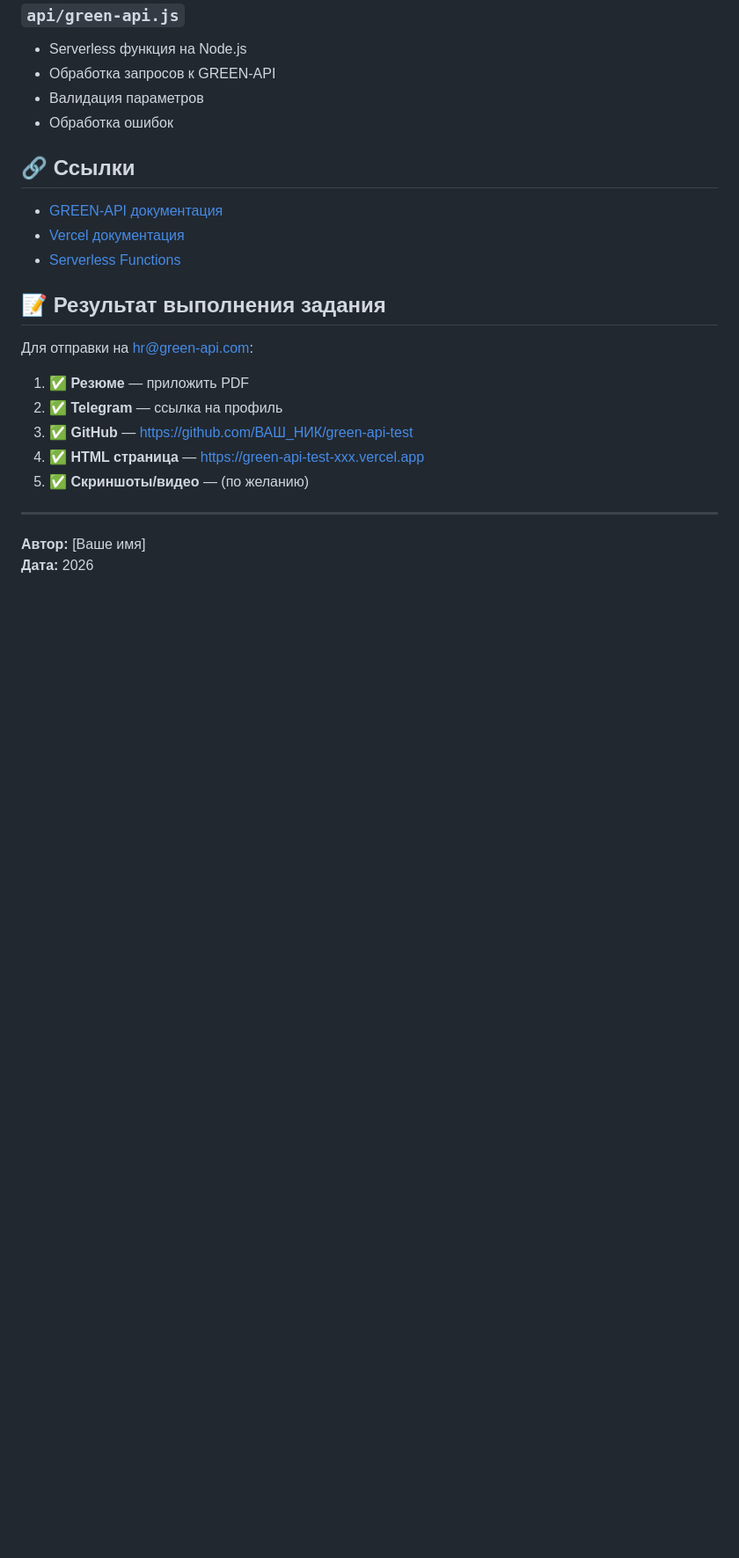
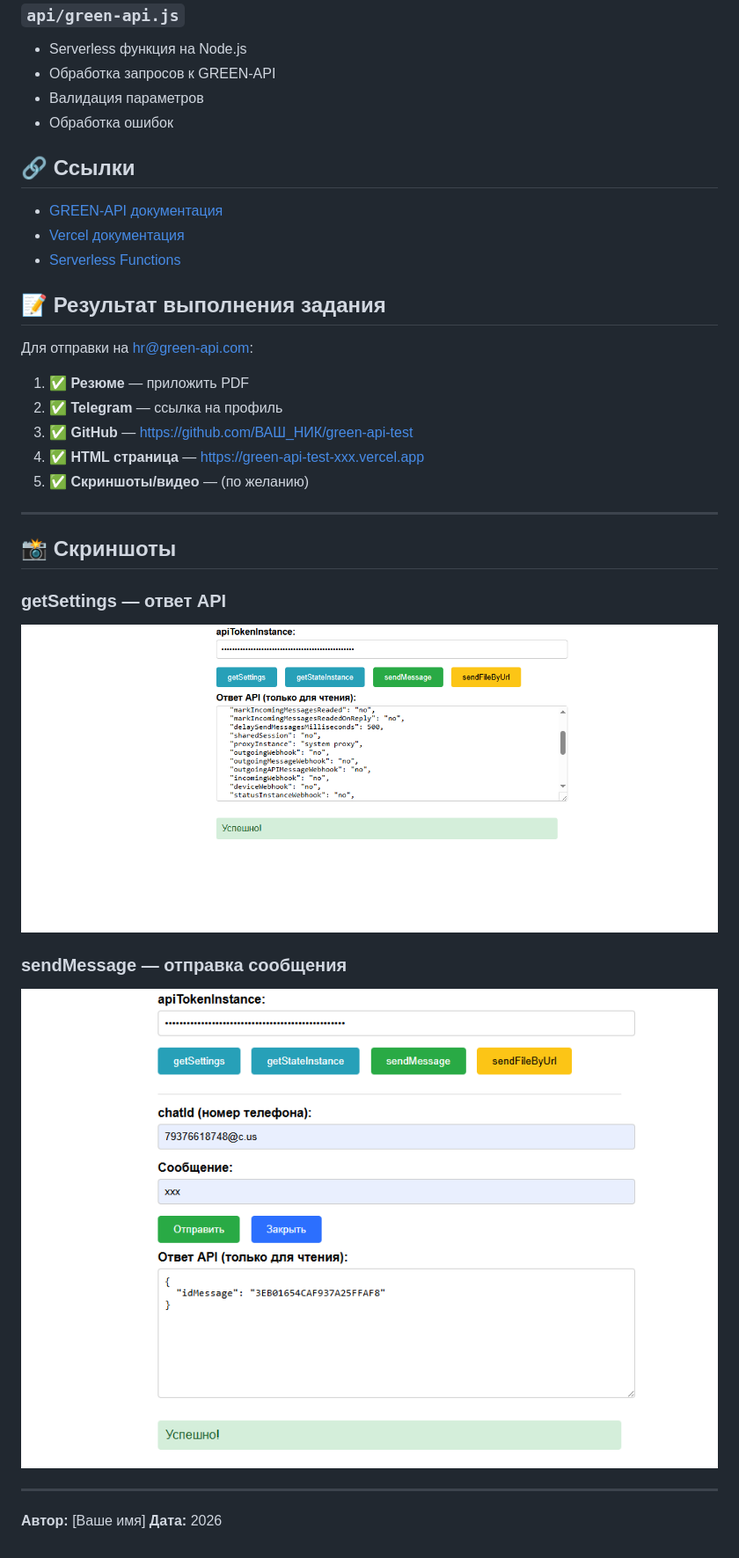
Before and after one commit to Aisrefot-Reed/Green_api_test, a Markdown page: README.md, the part around the change. Shown at 88% size. GitHub-like rendering; pictures changed too: public/screenshot.png (added), public/screenshot1.png (added); blank space fills up the shorter version.

Commit message:
add sc

```diff
--- a/README.md
+++ b/README.md
@@ -235,5 +235,17 @@ cp .env.example .env
 
 ---
 
+## 📸 Скриншоты
+
+### getSettings — ответ API
+
+![getSettings](public/screenshot1.png)
+
+### sendMessage — отправка сообщения
+
+![sendMessage](public/screenshot.png)
+
+---
+
 **Автор:** [Ваше имя]
 **Дата:** 2026
```
